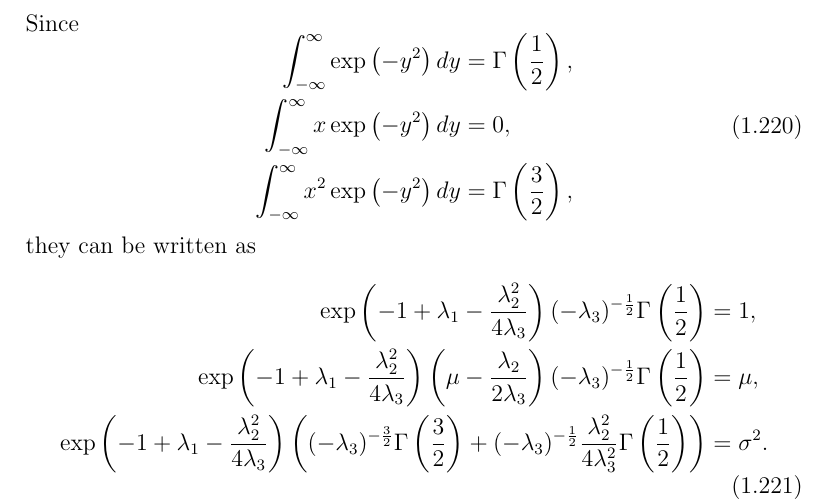
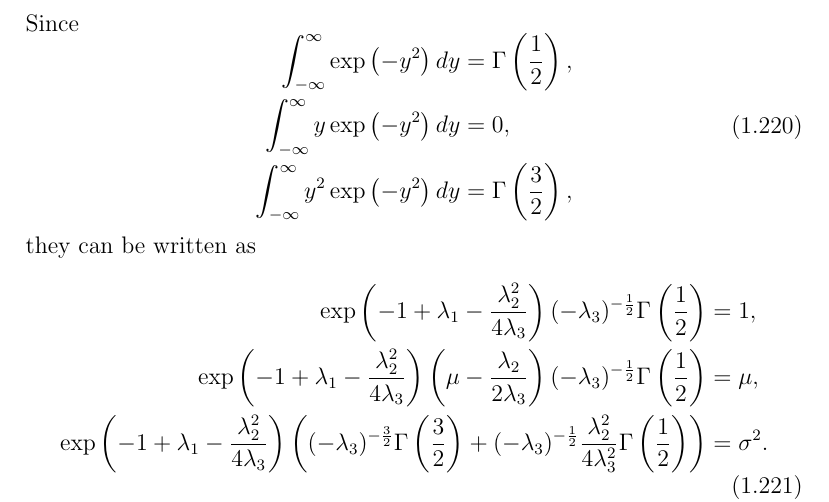
Before and after one commit to inawashiro/PRML, a LaTeX document (main.tex, which reads section_1/section_1.tex): part of page 28 of 34, cut so that both start at the same text. Compiled offline with pdfLaTeX.

Commit message:
Update 1.34

```diff
--- a/section_1/section_1.tex
+++ b/section_1/section_1.tex
@@ -1579,8 +1579,8 @@ Since
 \begin{equation}
 \begin{aligned}
 \int_{- \infty}^{\infty} \exp \left( - y ^ 2 \right) dy &= \Gamma \left( \frac{1}{2} \right), \\
-\int_{- \infty}^{\infty} x \exp \left( - y ^ 2 \right) dy &= 0, \\
-\int_{- \infty}^{\infty} x ^ 2 \exp \left( - y ^ 2 \right) dy &= \Gamma \left( \frac{3}{2} \right),
+\int_{- \infty}^{\infty} y \exp \left( - y ^ 2 \right) dy &= 0, \\
+\int_{- \infty}^{\infty} y ^ 2 \exp \left( - y ^ 2 \right) dy &= \Gamma \left( \frac{3}{2} \right),
 \end{aligned}
 \end{equation}
 %
```
Also changed, not shown: main.pdf, 1 other file.
